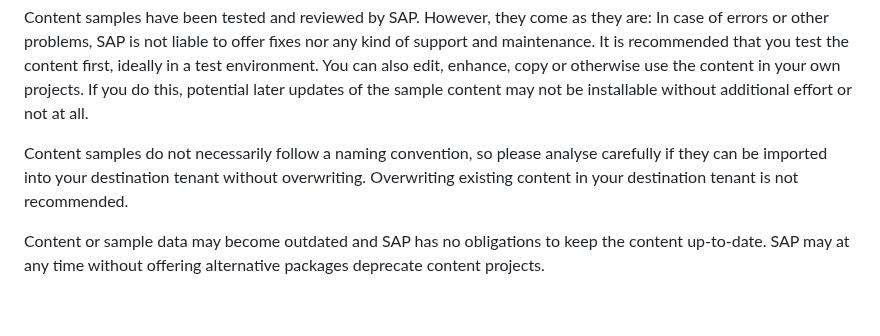
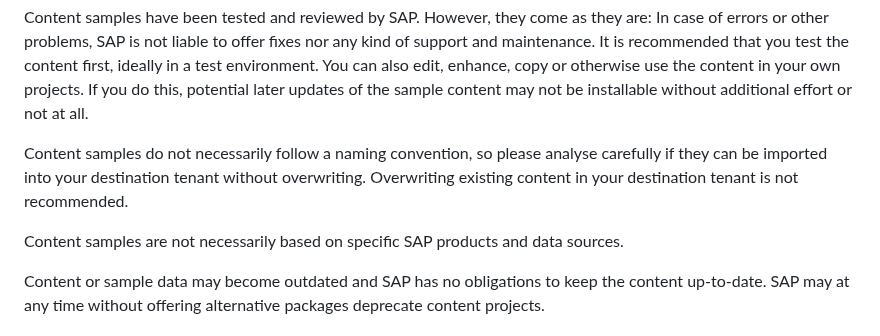
Before and after one commit to SAP-samples/analytics-cloud-datasphere-community-content, a Markdown page: README.md, the part around the change. GitHub-like rendering; blank space fills up the shorter version.

```diff
--- a/README.md
+++ b/README.md
@@ -42,6 +42,8 @@ Content samples have been tested and reviewed by SAP. However, they come as they
 
 Content samples do not necessarily follow a naming convention, so please analyse carefully if they can be imported into your destination tenant without overwriting. Overwriting existing content in your destination tenant is not recommended.
 
+Content samples are not necessarily based on specific SAP products and data sources.
+
 Content or sample data may become outdated and SAP has no obligations to keep the content up-to-date. SAP may at any time without offering alternative packages deprecate content projects.
 
 
```
